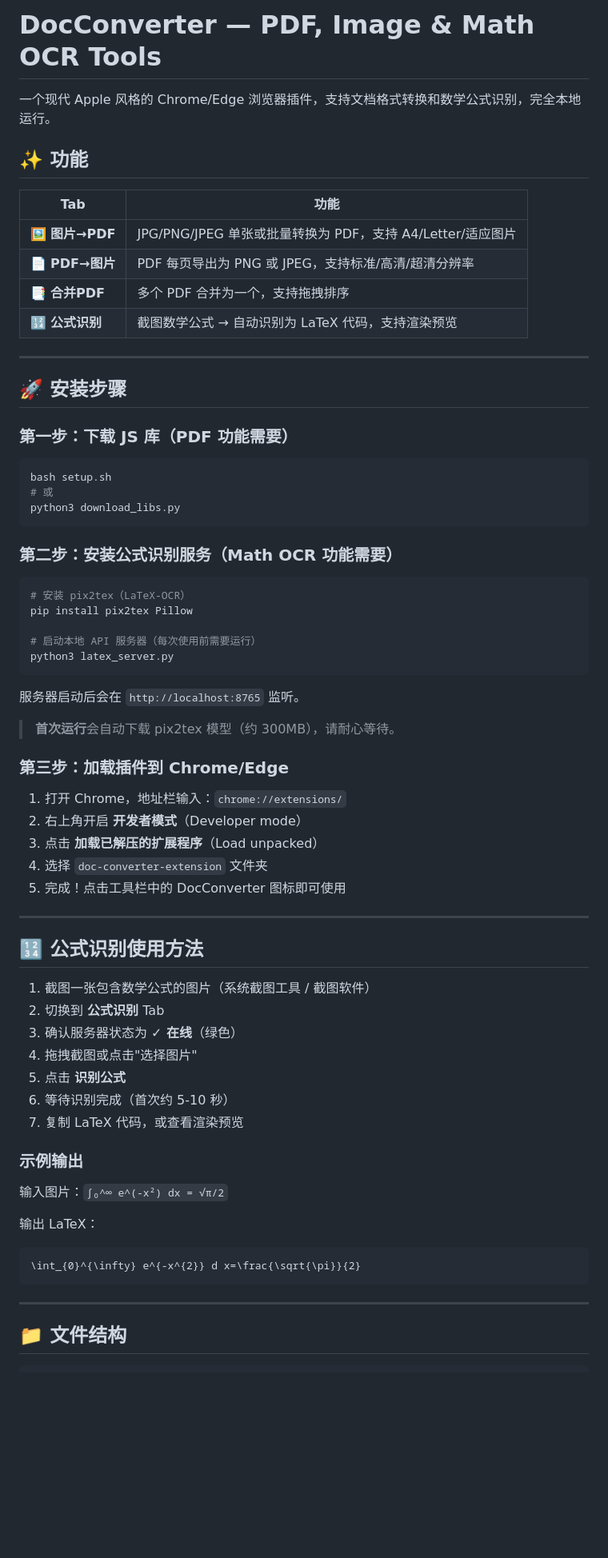
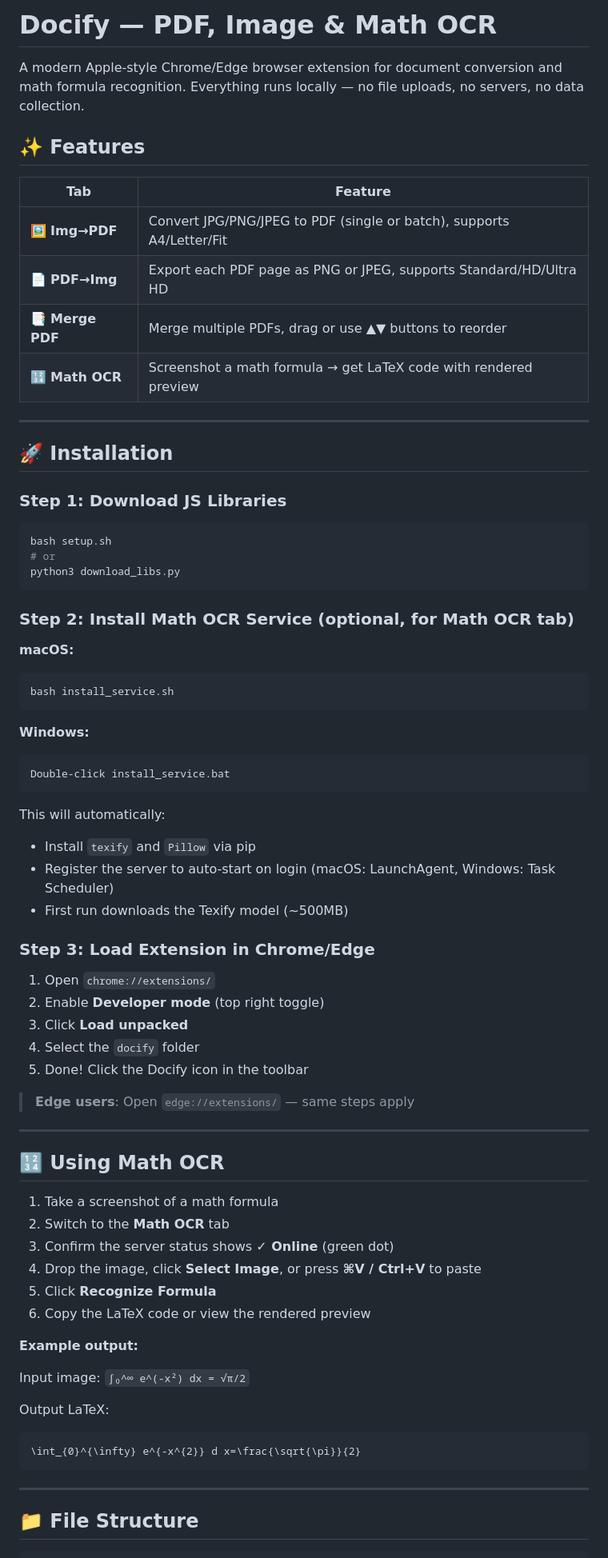
Before and after one commit to YuannongMao01/docify, a Markdown page: README.md, the part around one of its changes. Shown at 80% size. GitHub-like rendering; blank space fills up the shorter version.

Commit message:
Update README to English with Docify branding

````diff
--- a/README.md
+++ b/README.md
@@ -1,73 +1,77 @@
-# DocConverter — PDF, Image & Math OCR Tools
+# Docify — PDF, Image & Math OCR
 
-一个现代 Apple 风格的 Chrome/Edge 浏览器插件，支持文档格式转换和数学公式识别，完全本地运行。
+A modern Apple-style Chrome/Edge browser extension for document conversion and math formula recognition. Everything runs locally — no file uploads, no servers, no data collection.
 
-## ✨ 功能
+## ✨ Features
 
-| Tab | 功能 |
-|-----|------|
-| 🖼️ **图片→PDF** | JPG/PNG/JPEG 单张或批量转换为 PDF，支持 A4/Letter/适应图片 |
-| 📄 **PDF→图片** | PDF 每页导出为 PNG 或 JPEG，支持标准/高清/超清分辨率 |
-| 📑 **合并PDF** | 多个 PDF 合并为一个，支持拖拽排序 |
-| 🔢 **公式识别** | 截图数学公式 → 自动识别为 LaTeX 代码，支持渲染预览 |
+| Tab | Feature |
+|-----|---------|
+| 🖼️ **Img→PDF** | Convert JPG/PNG/JPEG to PDF (single or batch), supports A4/Letter/Fit |
+| 📄 **PDF→Img** | Export each PDF page as PNG or JPEG, supports Standard/HD/Ultra HD |
+| 📑 **Merge PDF** | Merge multiple PDFs, drag or use ▲▼ buttons to reorder |
+| 🔢 **Math OCR** | Screenshot a math formula → get LaTeX code with rendered preview |
 
 ---
 
-## 🚀 安装步骤
+## 🚀 Installation
 
-### 第一步：下载 JS 库（PDF 功能需要）
+### Step 1: Download JS Libraries
 
 ```bash
 bash setup.sh
-# 或
+# or
 python3 download_libs.py
 ```
 
-### 第二步：安装公式识别服务（Math OCR 功能需要）
+### Step 2: Install Math OCR Service (optional, for Math OCR tab)
 
+**macOS:**
 ```bash
-# 安装 pix2tex（LaTeX-OCR）
-pip install pix2tex Pillow
-
-# 启动本地 API 服务器（每次使用前需要运行）
-python3 latex_server.py
+bash install_service.sh
 ```
 
-服务器启动后会在 `http://localhost:8765` 监听。
+**Windows:**
+```
+Double-click install_service.bat
+```
 
-> **首次运行**会自动下载 pix2tex 模型（约 300MB），请耐心等待。
+This will automatically:
+- Install `texify` and `Pillow` via pip
+- Register the server to auto-start on login (macOS: LaunchAgent, Windows: Task Scheduler)
+- First run downloads the Texify model (~500MB)
 
-### 第三步：加载插件到 Chrome/Edge
+### Step 3: Load Extension in Chrome/Edge
 
-1. 打开 Chrome，地址栏输入：`chrome://extensions/`
-2. 右上角开启 **开发者模式**（Developer mode）
-3. 点击 **加载已解压的扩展程序**（Load unpacked）
-4. 选择 `doc-converter-extension` 文件夹
-5. 完成！点击工具栏中的 DocConverter 图标即可使用
+1. Open `chrome://extensions/`
+2. Enable **Developer mode** (top right toggle)
+3. Click **Load unpacked**
+4. Select the `docify` folder
+5. Done! Click the Docify icon in the toolbar
+
+> **Edge users**: Open `edge://extensions/` — same steps apply
 
 ---
 
-## 🔢 公式识别使用方法
+## 🔢 Using Math OCR
 
-1. 截图一张包含数学公式的图片（系统截图工具 / 截图软件）
-2. 切换到 **公式识别** Tab
-3. 确认服务器状态为 **✓ 在线**（绿色）
-4. 拖拽截图或点击"选择图片"
-5. 点击 **识别公式**
-6. 等待识别完成（首次约 5-10 秒）
-7. 复制 LaTeX 代码，或查看渲染预览
+1. Take a screenshot of a math formula
+2. Switch to the **Math OCR** tab
+3. Confirm the server status shows **✓ Online** (green dot)
+4. Drop the image, click **Select Image**, or press **⌘V / Ctrl+V** to paste
+5. Click **Recognize Formula**
+6. Copy the LaTeX code or view the rendered preview
 
-### 示例输出
+**Example output:**
 
-输入图片：`∫₀^∞ e^(-x²) dx = √π/2`
+Input image: `∫₀^∞ e^(-x²) dx = √π/2`
 
-输出 LaTeX：
+Output LaTeX:
 ```latex
 \int_{0}^{\infty} e^{-x^{2}} d x=\frac{\sqrt{\pi}}{2}
 ```
 
 ---
 
-## 📁 文件结构
+## 📁 File Structure
 
 ```
````
Also changed, not shown: other parts of README.md (+44 -33 lines).
